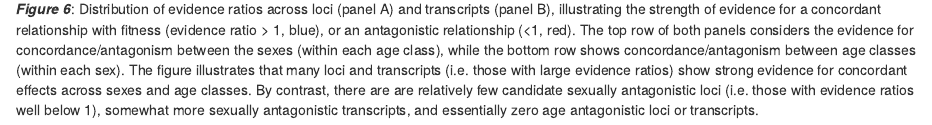
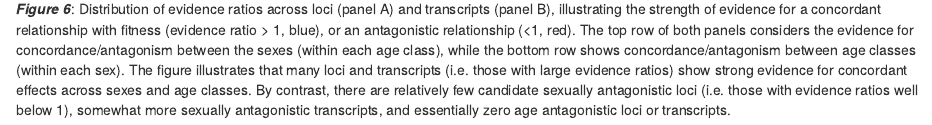
Before and after one commit to lukeholman/fitnessGWAS, an R Markdown document (code/main_paper_figures.Rmd): the page in a window 1100 px wide, from 2180 px down. Rendered offline with R 4.5, knitr and Pandoc, with nearby package versions; drawn as R Markdown's standard HTML page in place of the format the file asks for.

Commit message:
Fix typo

```diff
--- a/code/main_paper_figures.Rmd
+++ b/code/main_paper_figures.Rmd
@@ -41,7 +41,7 @@ knitr::opts_chunk$set(echo = FALSE, warning = FALSE, message = FALSE)
 
 ![](../figures/fig6_antagonism_ratios.pdf)
 
-***Figure 6***: Distribution of evidence ratios across loci (panel A) and transcripts (panel B), illustrating the strength of evidence for a  concordant relationship with fitness (evidence ratio > 1, blue), or an antagonistic relationship (<1, red). The top row of both panels considers the evidence for concordance/antagonism between the sexes (within each age class), while the bottom row shows concordance/antagonism between age classes (within each sex). The figure illustrates that many loci and transcripts (i.e. those with large evidence ratios) show strong evidence for concordant effects across sexes and age classes. By contrast, there are are relatively few candidate sexually antagonistic loci (i.e. those with evidence ratios well below 1), somewhat more sexually antagonistic transcripts, and essentially zero age antagonistic loci or transcripts.
+***Figure 6***: Distribution of evidence ratios across loci (panel A) and transcripts (panel B), illustrating the strength of evidence for a  concordant relationship with fitness (evidence ratio > 1, blue), or an antagonistic relationship (<1, red). The top row of both panels considers the evidence for concordance/antagonism between the sexes (within each age class), while the bottom row shows concordance/antagonism between age classes (within each sex). The figure illustrates that many loci and transcripts (i.e. those with large evidence ratios) show strong evidence for concordant effects across sexes and age classes. By contrast, there are relatively few candidate sexually antagonistic loci (i.e. those with evidence ratios well below 1), somewhat more sexually antagonistic transcripts, and essentially zero age antagonistic loci or transcripts.
 
 \newpage
 
```
Also changed, not shown: 1 other file.
